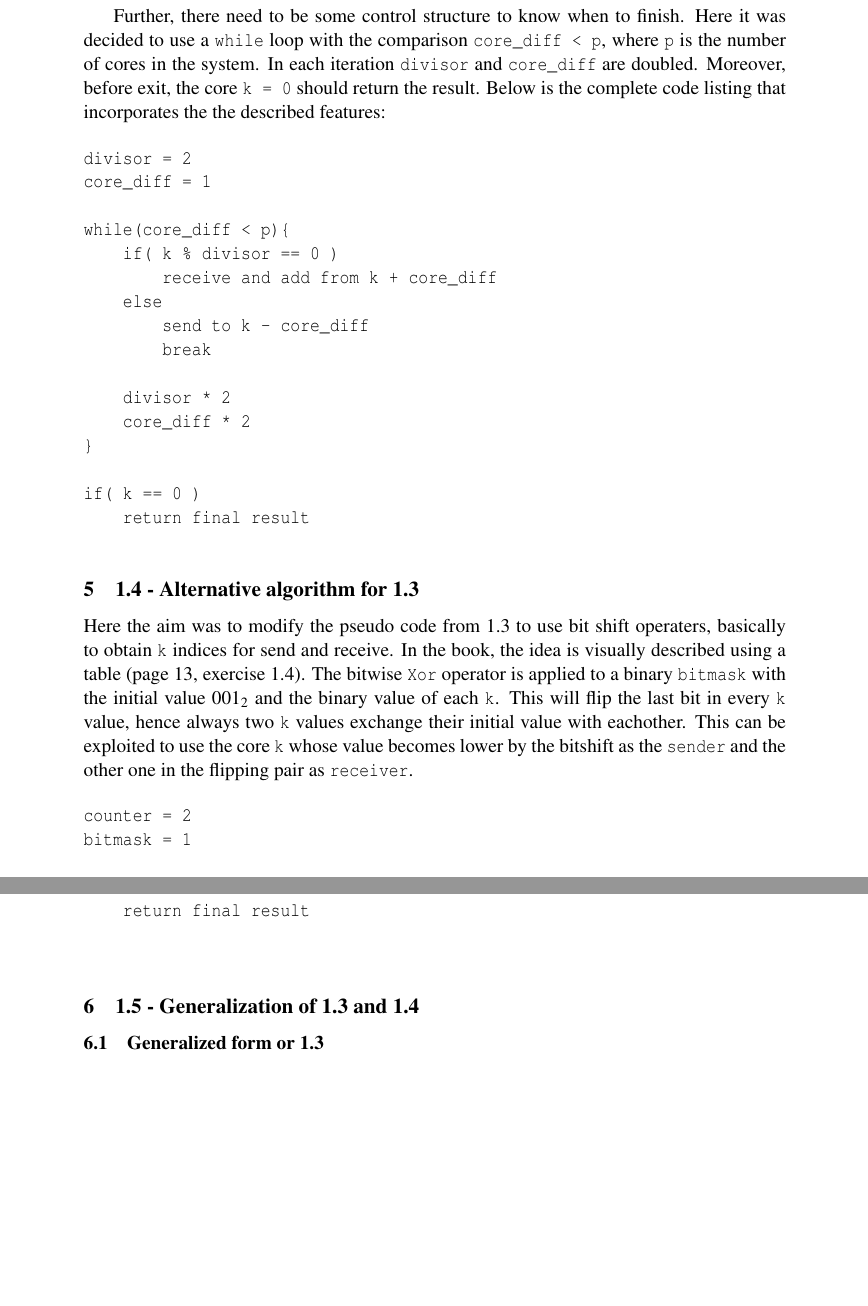
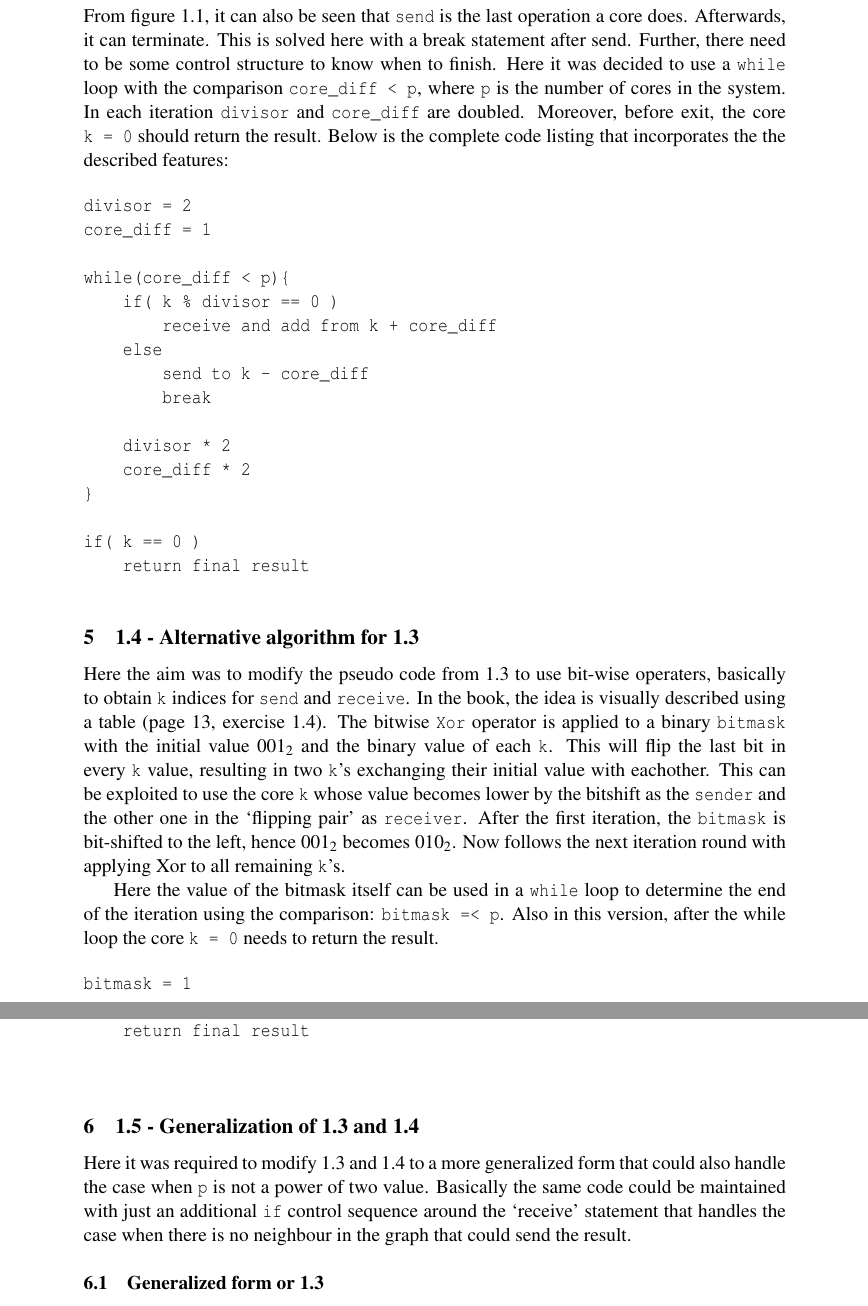
Before and after one commit to lorenzgerber/ParallelProgrammingReports, a LaTeX document (topic_1/report.tex): two parts of pages 5 and 6 of 7, joined at a grey line, cut at the place of the change, the shorter picture padded with empty space. The pictures show the PDF file topic_1/report.pdf that the author committed with the source.

Commit message:
finished report 1

```diff
--- a/topic_1/report.tex
+++ b/topic_1/report.tex
@@ -115,8 +115,7 @@ else
     send to k - core_diff
     break
 \end{verbatim}
-
-Further, there need to be some control structure to know when to finish. Here it was decided to use a \verb+while+ loop with the comparison \verb+core_diff < p+, where \verb+p+ is the number of cores in the system. In each iteration \verb+divisor+ and \verb+core_diff+ are doubled. Moreover, before exit, the core \verb+k = 0+ should return the result. Below is the complete code listing that incorporates the the described features:
+From figure 1.1, it can also be seen that \verb+send+ is the last operation a core does. Afterwards, it can terminate. This is solved here with a break statement after send. Further, there need to be some control structure to know when to finish. Here it was decided to use a \verb+while+ loop with the comparison \verb+core_diff < p+, where \verb+p+ is the number of cores in the system. In each iteration \verb+divisor+ and \verb+core_diff+ are doubled. Moreover, before exit, the core \verb+k = 0+ should return the result. Below is the complete code listing that incorporates the the described features:
 
 \begin{verbatim}
 divisor = 2
@@ -138,13 +137,14 @@ if( k == 0 )
 \end{verbatim}
 
 \section{1.4 - Alternative algorithm for 1.3}
-Here the aim was to modify the pseudo code from 1.3 to use bit shift operaters, basically to obtain \verb+k+ indices for send and receive. In the book, the idea is visually described using a table (page 13, exercise 1.4). The bitwise \verb+Xor+ operator is applied to a binary \verb+bitmask+ with the initial value $001_{2}$ and the binary value of each \verb+k+. This will flip the last bit in every \verb+k+ value, hence always two \verb+k+ values exchange their initial value with eachother. This can be exploited to use the core \verb+k+ whose value becomes lower by the bitshift as the \verb+sender+ and the other one in the flipping pair as \verb+receiver+.
+Here the aim was to modify the pseudo code from 1.3 to use bit-wise operaters, basically to obtain \verb+k+ indices for \verb+send+ and \verb+receive+. In the book, the idea is visually described using a table (page 13, exercise 1.4). The bitwise \verb+Xor+ operator is applied to a binary \verb+bitmask+ with the initial value $001_{2}$ and the binary value of each \verb+k+. This will flip the last bit in every \verb+k+ value, resulting in two \verb+k+'s exchanging their initial value with eachother. This can be exploited to use the core \verb+k+ whose value becomes lower by the bitshift as the \verb+sender+ and the other one in the `flipping pair' as \verb+receiver+. After the first iteration, the \verb+bitmask+ is bit-shifted to the left, hence $001_{2}$ becomes $010_{2}$. Now follows the next iteration round with applying Xor to all remaining \verb+k+'s.
+
+Here the value of the bitmask itself can be used in a \verb+while+ loop to determine the end of the iteration using the comparison: \verb+bitmask =< p+. Also in this version, after the while loop the core \verb+k = 0+ needs to return the result.
 
 \begin{verbatim}
-counter = 2
 bitmask = 1
 
-while ( counter < p ){
+while ( bitmask =< p ){
     if(k bitwiseXor bitmask > k)
         receive and add from k bitwiseXor bitmask
     else
@@ -152,7 +152,6 @@ while ( counter < p ){
         break
 
     bitwiseLeft bitmask
-    counter * 2
 }
 
 if( k == 0)
@@ -163,6 +162,9 @@ if( k == 0)
 
 
 \section{1.5 - Generalization of 1.3 and 1.4}
+Here it was required to modify 1.3 and 1.4 to a more generalized form that could also handle the case when \verb+p+ is not a power of two value.
+Basically the same code could be maintained with just an additional \verb+if+ control sequence around the `receive' statement that handles the case when there is no neighbour in the graph that could send the result.
+
 
 \subsection{Generalized form or 1.3}
 \begin{verbatim}
@@ -191,6 +192,6 @@ counter = 2
 bitmask = 1
 
-while ( counter < p ){
+while ( bitmask =< p ){
     if(k bitwiseXor bitmask > k)
         if (k bitwiseXor bitmask < p)
             receive and add from k bitwiseXor bitmask
@@ -199,7 +200,6 @@ while ( counter < p ){
         break
 
     bitwiseLeft bitmask
-    counter * 2
 }
 
 if( k == 0)
```
Also changed, not shown: topic_1/report.pdf, topic_1/report.tex (1 more changed lines), 1 other file.
